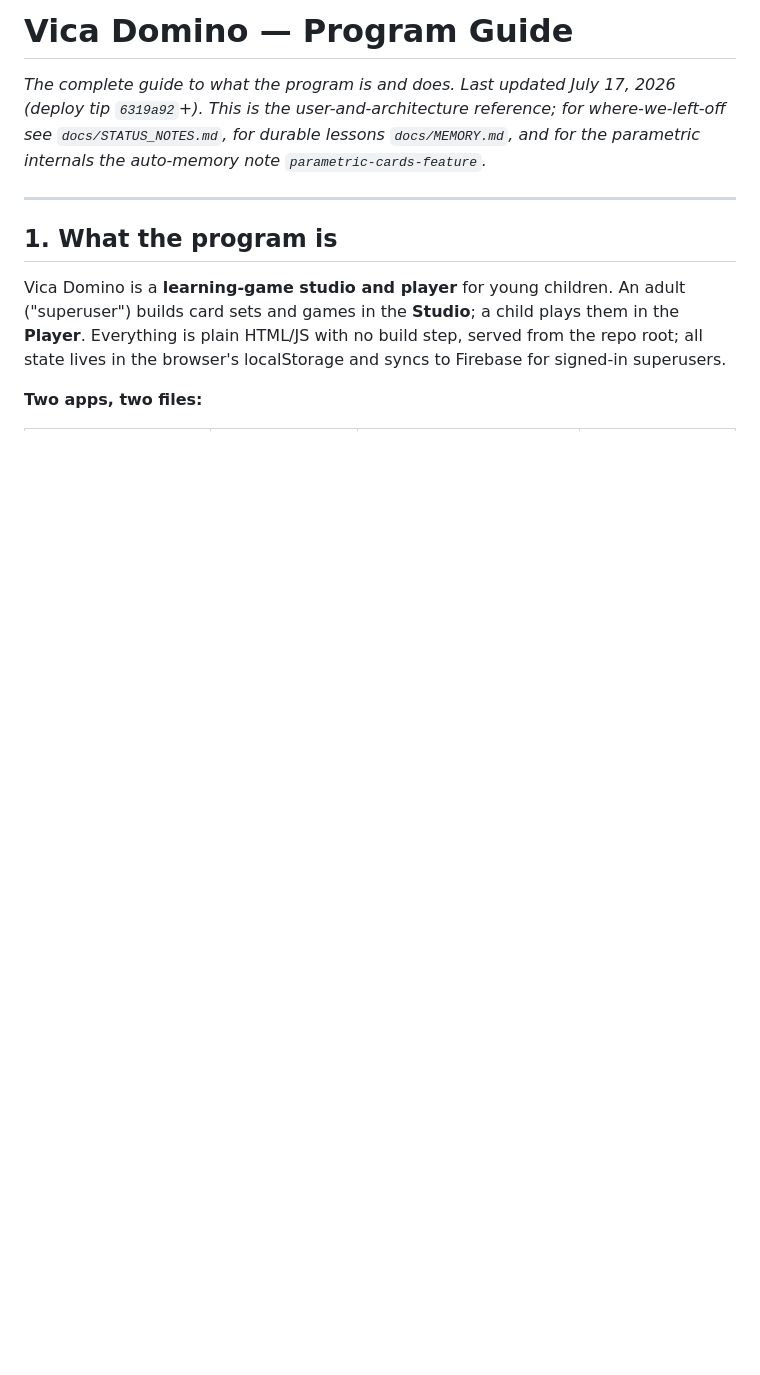
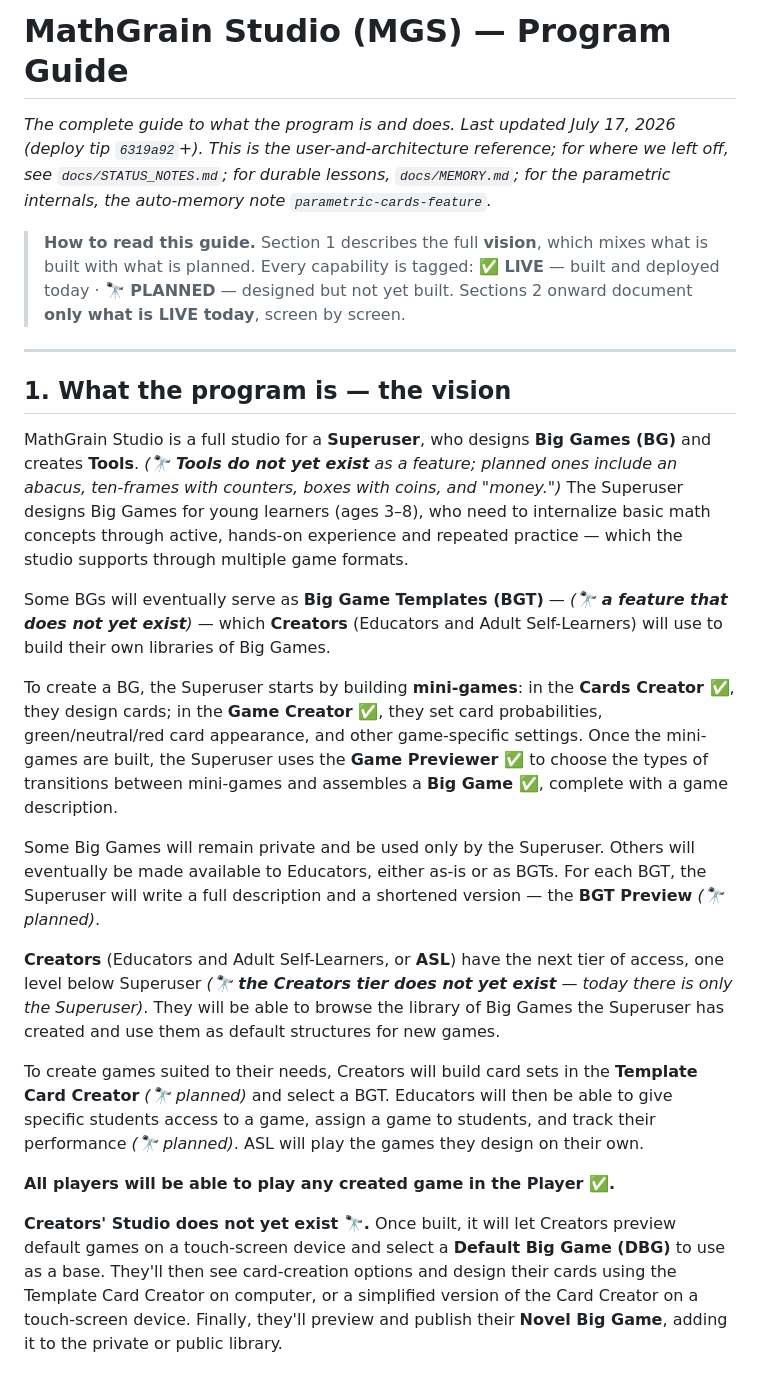
Before and after one commit to vkofman56/Vica_Domino, a Markdown page: docs/PROGRAM_GUIDE.md, the part around one of its changes. Drawn GitHub-style; blank space fills up the shorter version.

```diff
--- a/docs/PROGRAM_GUIDE.md
+++ b/docs/PROGRAM_GUIDE.md
@@ -1,11 +1,28 @@
-# Vica Domino — Program Guide
+# MathGrain Studio (MGS) — Program Guide
 
-*The complete guide to what the program is and does. Last updated July 17, 2026 (deploy tip `6319a92`+). This is the user-and-architecture reference; for where-we-left-off see `docs/STATUS_NOTES.md`, for durable lessons `docs/MEMORY.md`, and for the parametric internals the auto-memory note `parametric-cards-feature`.*
+*The complete guide to what the program is and does. Last updated July 17, 2026 (deploy tip `6319a92`+). This is the user-and-architecture reference; for where we left off, see `docs/STATUS_NOTES.md`; for durable lessons, `docs/MEMORY.md`; for the parametric internals, the auto-memory note `parametric-cards-feature`.*
+
+> **How to read this guide.** Section 1 describes the full **vision**, which mixes what is built with what is planned. Every capability is tagged:
+> **✅ LIVE** — built and deployed today · **🔭 PLANNED** — designed but not yet built.
+> Sections 2 onward document **only what is LIVE today**, screen by screen.
 
 ---
 
-## 1. What the program is
+## 1. What the program is — the vision
 
-Vica Domino is a **learning-game studio and player** for young children. An adult ("superuser") builds card sets and games in the **Studio**; a child plays them in the **Player**. Everything is plain HTML/JS with no build step, served from the repo root; all state lives in the browser's localStorage and syncs to Firebase for signed-in superusers.
+MathGrain Studio is a full studio for a **Superuser**, who designs **Big Games (BG)** and creates **Tools**. *(**🔭 Tools do not yet exist** as a feature; planned ones include an abacus, ten-frames with counters, boxes with coins, and "money.")* The Superuser designs Big Games for young learners (ages 3–8), who need to internalize basic math concepts through active, hands-on experience and repeated practice — which the studio supports through multiple game formats.
 
-**Two apps, two files:**
+Some BGs will eventually serve as **Big Game Templates (BGT)** — *(**🔭 a feature that does not yet exist**)* — which **Creators** (Educators and Adult Self-Learners) will use to build their own libraries of Big Games.
+
+To create a BG, the Superuser starts by building **mini-games**: in the **Cards Creator ✅**, they design cards; in the **Game Creator ✅**, they set card probabilities, green/neutral/red card appearance, and other game-specific settings. Once the mini-games are built, the Superuser uses the **Game Previewer ✅** to choose the types of transitions between mini-games and assembles a **Big Game ✅**, complete with a game description.
+
+Some Big Games will remain private and be used only by the Superuser. Others will eventually be made available to Educators, either as-is or as BGTs. For each BGT, the Superuser will write a full description and a shortened version — the **BGT Preview** *(🔭 planned)*.
+
+**Creators** (Educators and Adult Self-Learners, or **ASL**) have the next tier of access, one level below Superuser *(**🔭 the Creators tier does not yet exist** — today there is only the Superuser)*. They will be able to browse the library of Big Games the Superuser has created and use them as default structures for new games.
+
+To create games suited to their needs, Creators will build card sets in the **Template Card Creator** *(🔭 planned)* and select a BGT. Educators will then be able to give specific students access to a game, assign a game to students, and track their performance *(🔭 planned)*. ASL will play the games they design on their own.
+
+**All players will be able to play any created game in the Player ✅.**
+
+**Creators' Studio does not yet exist 🔭.** Once built, it will let Creators preview default games on a touch-screen device and select a **Default Big Game (DBG)** to use as a base. They'll then see card-creation options and design their cards using the Template Card Creator on computer, or a simplified version of the Card Creator on a touch-screen device. Finally, they'll preview and publish their **Novel Big Game**, adding it to the private or public library.
+
```
Also changed, not shown: other parts of docs/PROGRAM_GUIDE.md (+27 -2 lines).
